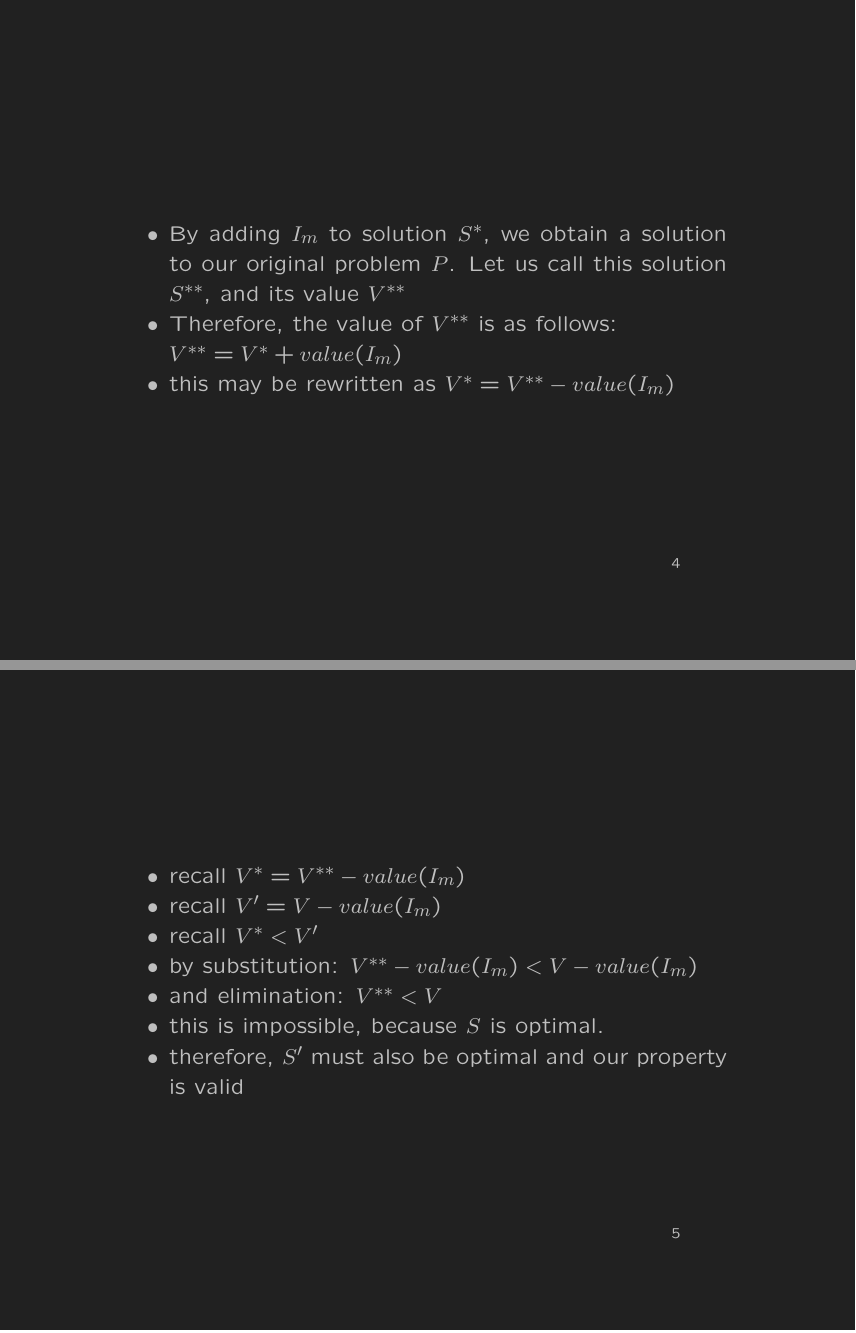
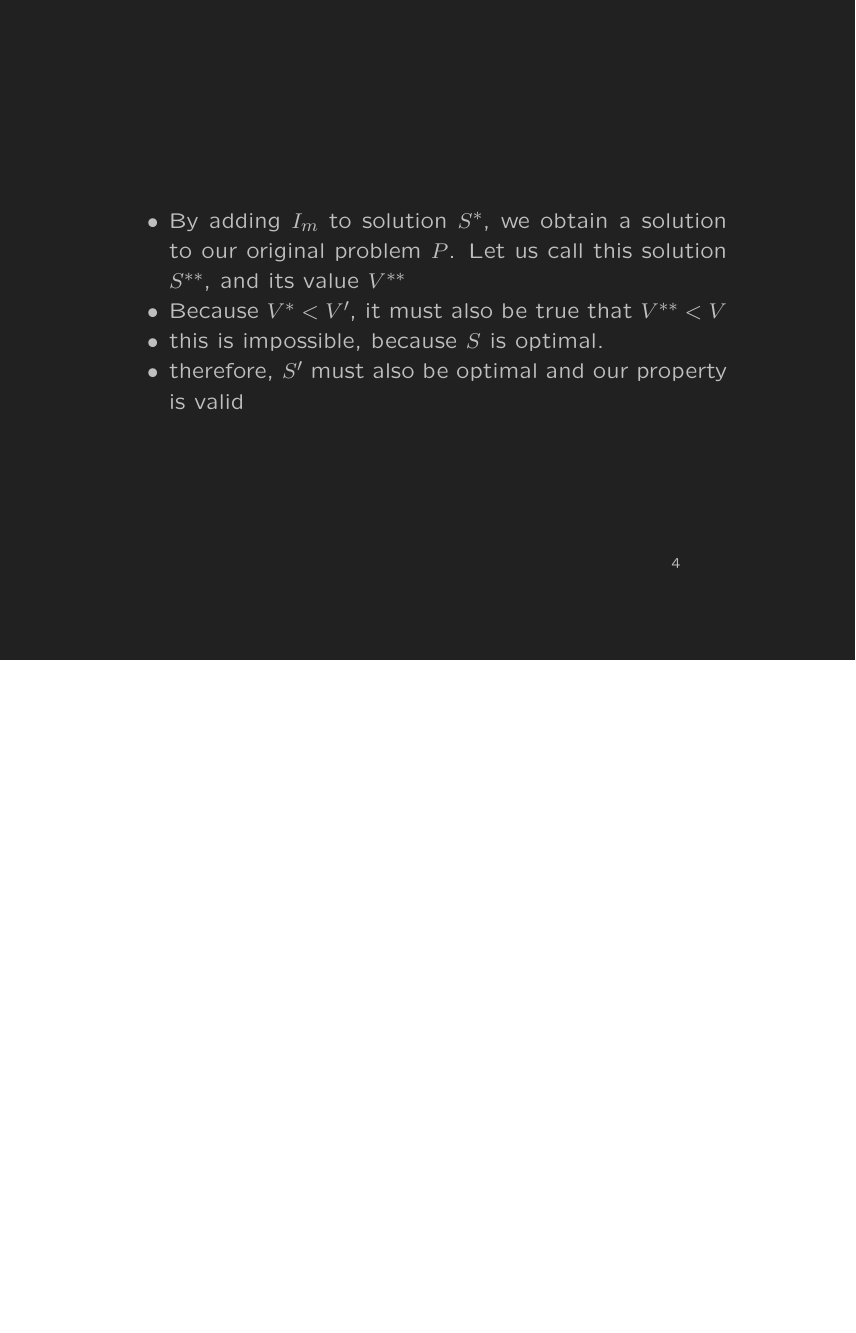
Before and after one commit to paigeweber13/chain-on-chain, LaTeX slides (algorithm-proof.tex): pages 4 and 5 of 6 before the commit and page 4 of 5 after it, the two joined at a grey line, the shorter picture padded with empty space. Compiled offline with pdfLaTeX.

Commit message:
removed some incorrect stuff and added notes

```diff
--- a/algorithm-proof.tex
+++ b/algorithm-proof.tex
@@ -54,22 +52,14 @@
 
 \begin{slide} % PROOF 2
 	\begin{itemize}
+		% prove that this new solution is valid
 		\item By adding $I_m$ to solution $S^*$, we obtain a solution to our
 		original problem $P$. Let us call this solution $S^{**}$, and its value
 		$V^{**}$
-		\item Therefore, the value of $V^{**}$ is as follows:
-		\\$V^{**} = V^* + value(I_m)$
-		\item this may be rewritten as $V^* = V^{**} - value(I_m)$
-	\end{itemize}
-\end{slide}
 
-\begin{slide} % PROOF 2
-	\begin{itemize}
-		\item recall $V^* = V^{**} - value(I_m)$
-		\item recall $V' = V - value(I_m)$
-		\item recall $V^* < V'$
-		\item by substitution: $V^{**} - value(I_m) < V - value(I_m)$
-		\item and elimination: $V^{**} < V$
+		% are you sure???
+		\item Because $V^{*} < V'$, it must also be true that $V^{**} < V$
+
 		\item this is impossible, because $S$ is optimal.
 		\item therefore, $S'$ must also be optimal and our property is valid
 	\end{itemize}
```
Also changed, not shown: algorithm-proof.tex (8 more changed lines).
